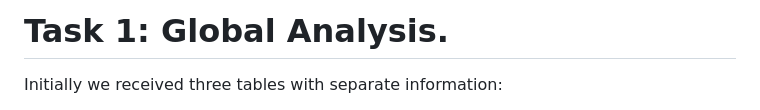
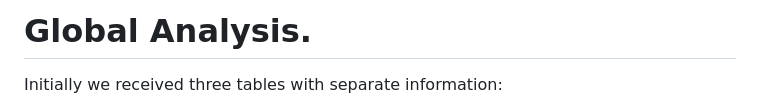
Before and after one commit to cuaudrup/TFM-Project-Retail-DS-Market, a Markdown page: Global_Analysis.md, the part around the change. Rendered like a GitHub page.

```diff
--- a/Global_Analysis.md
+++ b/Global_Analysis.md
@@ -1,4 +1,4 @@
-# Task 1: Global Analysis.
+# Global Analysis.
 Initially we received three tables with separate information:
 - File 1. daily_calendar_with_events.csv. This table in .csv format contains date and time information.
 - File 2. item_prices. This table in .csv format contains information about the prices of each product in each store for each week of the year.
```
